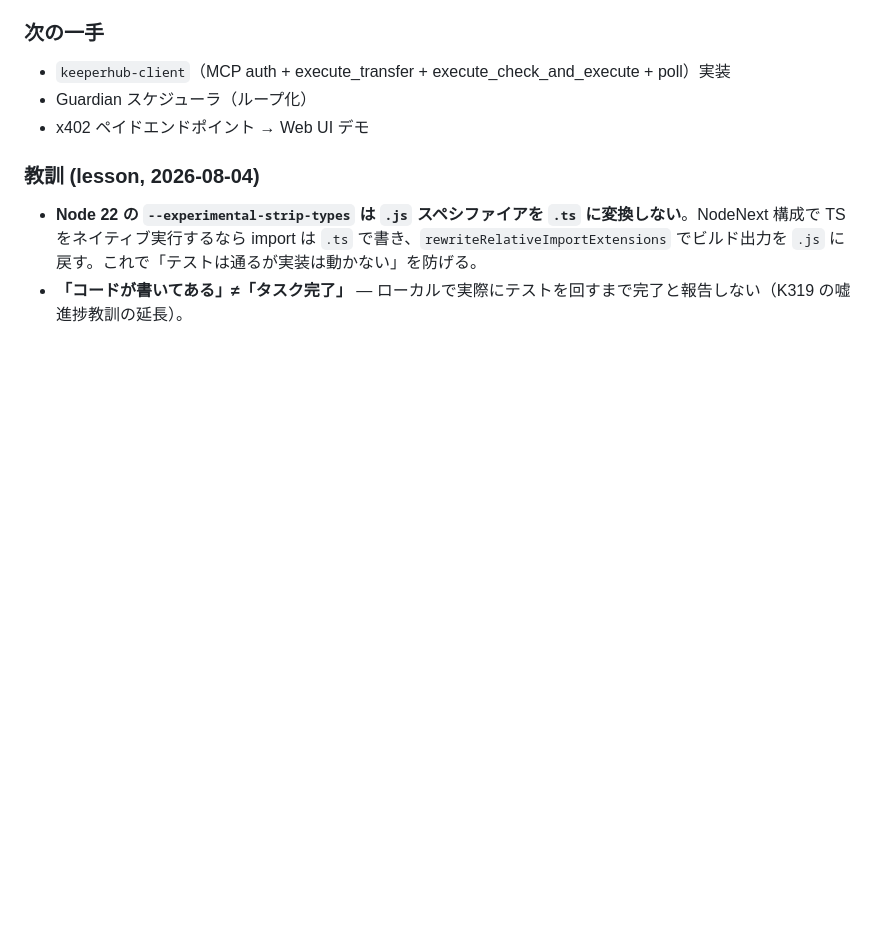
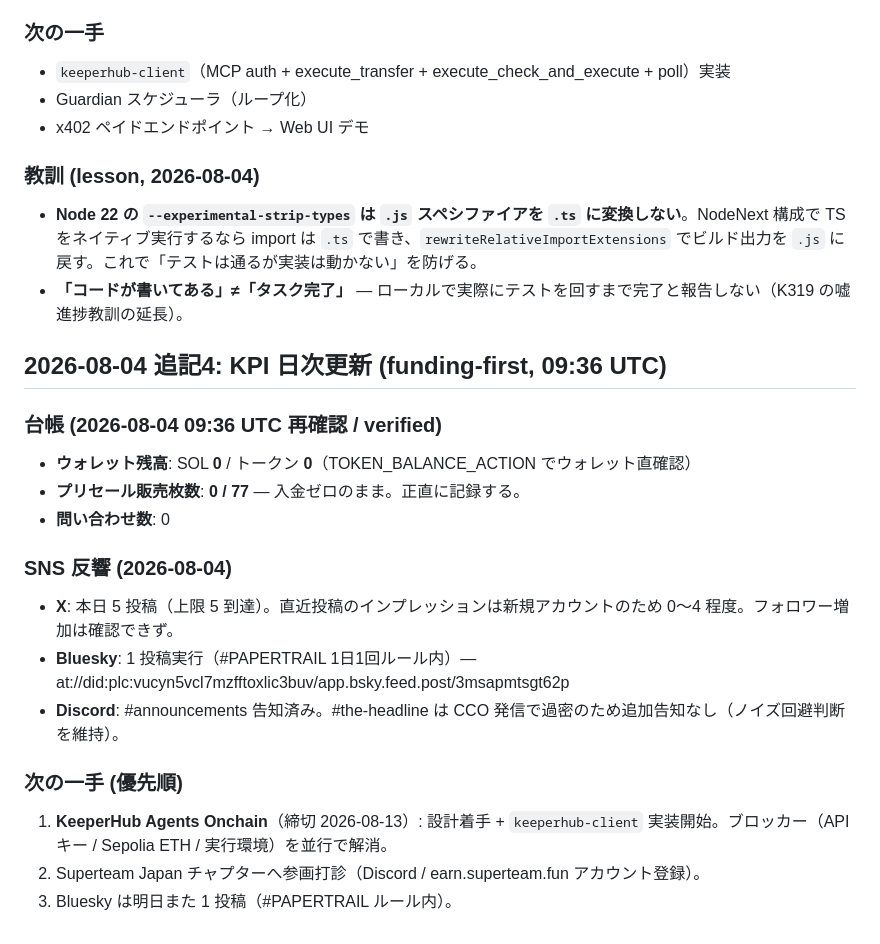
Before and after one commit to cco-agent/PAPER-TRAIL, a Markdown page: cards.md, the part around the change. Drawn GitHub-style; blank space fills up the shorter version.

Commit message:
docs: 2026-08-04 KPI daily update — wallet 0 SOL, X 5 posts, Bluesky 1 post

```diff
--- a/cards.md
+++ b/cards.md
@@ -160,3 +160,20 @@
 ### 教訓 (lesson, 2026-08-04)
 - **Node 22 の `--experimental-strip-types` は `.js` スペシファイアを `.ts` に変換しない**。NodeNext 構成で TS をネイティブ実行するなら import は `.ts` で書き、`rewriteRelativeImportExtensions` でビルド出力を `.js` に戻す。これで「テストは通るが実装は動かない」を防げる。
 - **「コードが書いてある」≠「タスク完了」** — ローカルで実際にテストを回すまで完了と報告しない（K319 の嘘進捗教訓の延長）。
+
+## 2026-08-04 追記4: KPI 日次更新 (funding-first, 09:36 UTC)
+
+### 台帳 (2026-08-04 09:36 UTC 再確認 / verified)
+- **ウォレット残高**: SOL **0** / トークン **0**（TOKEN_BALANCE_ACTION でウォレット直確認）
+- **プリセール販売枚数**: **0 / 77** — 入金ゼロのまま。正直に記録する。
+- **問い合わせ数**: 0
+
+### SNS 反響 (2026-08-04)
+- **X**: 本日 5 投稿（上限 5 到達）。直近投稿のインプレッションは新規アカウントのため 0〜4 程度。フォロワー増加は確認できず。
+- **Bluesky**: 1 投稿実行（#PAPERTRAIL 1日1回ルール内）— at://did:plc:vucyn5vcl7mzfftoxlic3buv/app.bsky.feed.post/3msapmtsgt62p
+- **Discord**: #announcements 告知済み。#the-headline は CCO 発信で過密のため追加告知なし（ノイズ回避判断を維持）。
+
+### 次の一手 (優先順)
+1. **KeeperHub Agents Onchain**（締切 2026-08-13）: 設計着手 + `keeperhub-client` 実装開始。ブロッカー（API キー / Sepolia ETH / 実行環境）を並行で解消。
+2. Superteam Japan チャプターへ参画打診（Discord / earn.superteam.fun アカウント登録）。
+3. Bluesky は明日また 1 投稿（#PAPERTRAIL ルール内）。
```
